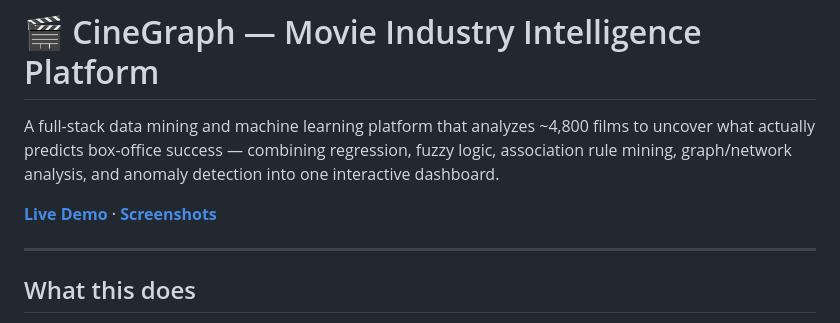
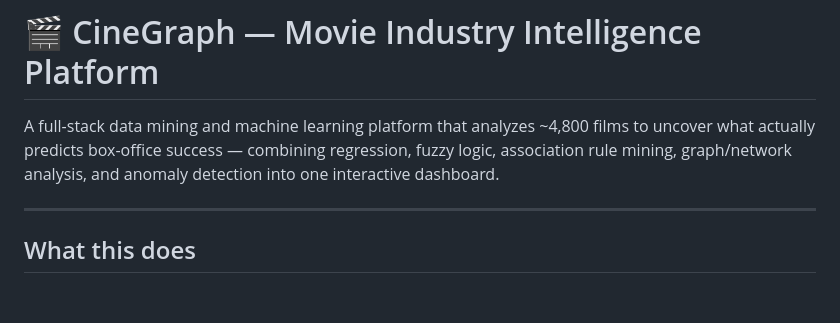
Before and after one commit to saipatil28/CineGraph, a Markdown page: README.md, the part around the change. Drawn GitHub-style; blank space fills up the shorter version.

```diff
--- a/README.md
+++ b/README.md
@@ -135,8 +135,6 @@ markdown
 
 A full-stack data mining and machine learning platform that analyzes ~4,800 films to uncover what actually predicts box-office success — combining regression, fuzzy logic, association rule mining, graph/network analysis, and anomaly detection into one interactive dashboard.
 
-**[Live Demo](#)** · **[Screenshots](#screenshots)**
-
 ---
 
 ## What this does
```
